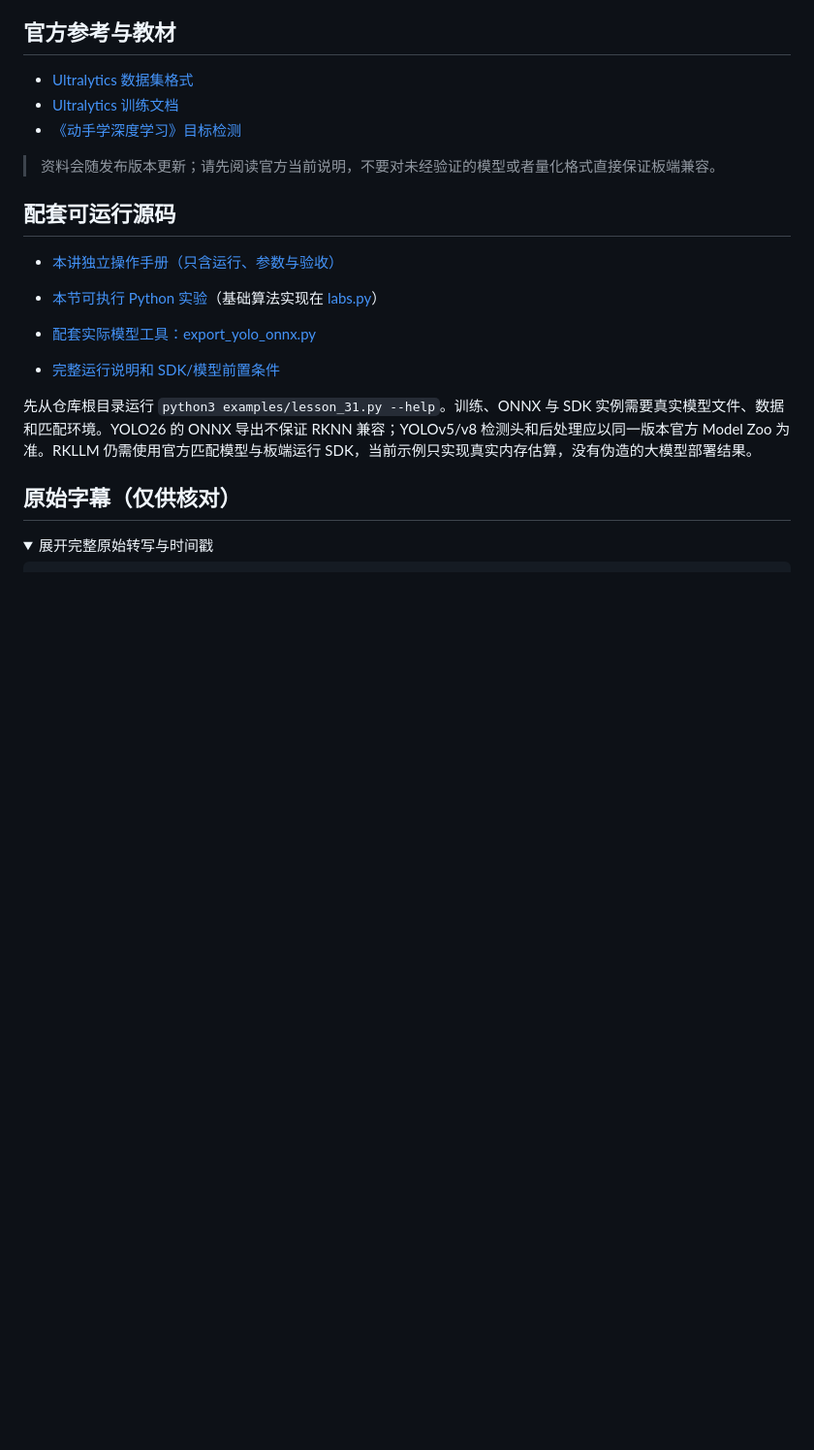
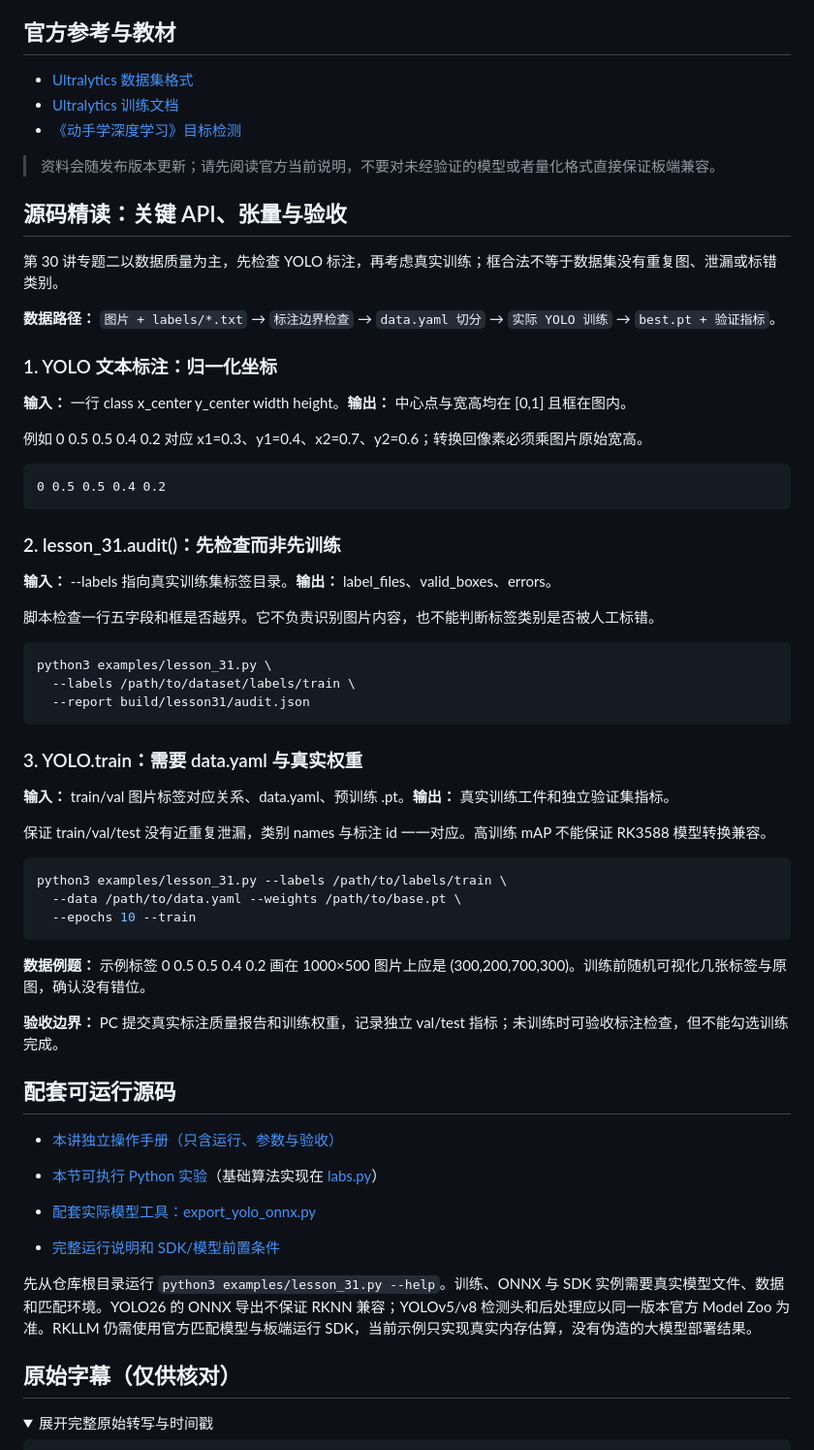
Before and after one commit to crazyname/RK3588-Embedded-AI-Tutorial, a Markdown page: docs/30_yolov26模型部署(从0到1版)_数据集构建与模型训练.md, the part around the change. Shown at 97% size. GitHub-like rendering; folded sections open; blank space fills up the shorter version.

Commit message:
docs: add model protocol and runnable code explanation for lesson 31

````diff
--- a/docs/30_yolov26模型部署(从0到1版)_数据集构建与模型训练.md
+++ b/docs/30_yolov26模型部署(从0到1版)_数据集构建与模型训练.md
@@ -113,6 +113,50 @@ names:
 - [《动手学深度学习》目标检测](https://d2l.com.cn/)
 
 > 资料会随发布版本更新；请先阅读官方当前说明，不要对未经验证的模型或者量化格式直接保证板端兼容。
+
+## 源码精读：关键 API、张量与验收
+
+第 30 讲专题二以数据质量为主，先检查 YOLO 标注，再考虑真实训练；框合法不等于数据集没有重复图、泄漏或标错类别。
+
+**数据路径：** `图片 + labels/*.txt` → `标注边界检查` → `data.yaml 切分` → `实际 YOLO 训练` → `best.pt + 验证指标`。
+
+### 1. YOLO 文本标注：归一化坐标
+
+**输入：** 一行 class x_center y_center width height。**输出：** 中心点与宽高均在 [0,1] 且框在图内。
+
+例如 0 0.5 0.5 0.4 0.2 对应 x1=0.3、y1=0.4、x2=0.7、y2=0.6；转换回像素必须乘图片原始宽高。
+
+```text
+0 0.5 0.5 0.4 0.2
+```
+
+### 2. lesson_31.audit()：先检查而非先训练
+
+**输入：** --labels 指向真实训练集标签目录。**输出：** label_files、valid_boxes、errors。
+
+脚本检查一行五字段和框是否越界。它不负责识别图片内容，也不能判断标签类别是否被人工标错。
+
+```bash
+python3 examples/lesson_31.py \
+  --labels /path/to/dataset/labels/train \
+  --report build/lesson31/audit.json
+```
+
+### 3. YOLO.train：需要 data.yaml 与真实权重
+
+**输入：** train/val 图片标签对应关系、data.yaml、预训练 .pt。**输出：** 真实训练工件和独立验证集指标。
+
+保证 train/val/test 没有近重复泄漏，类别 names 与标注 id 一一对应。高训练 mAP 不能保证 RK3588 模型转换兼容。
+
+```bash
+python3 examples/lesson_31.py --labels /path/to/labels/train \
+  --data /path/to/data.yaml --weights /path/to/base.pt \
+  --epochs 10 --train
+```
+
+**数据例题：** 示例标签 0 0.5 0.5 0.4 0.2 画在 1000×500 图片上应是 (300,200,700,300)。训练前随机可视化几张标签与原图，确认没有错位。
+
+**验收边界：** PC 提交真实标注质量报告和训练权重，记录独立 val/test 指标；未训练时可验收标注检查，但不能勾选训练完成。
 
 ## 配套可运行源码
 
````
